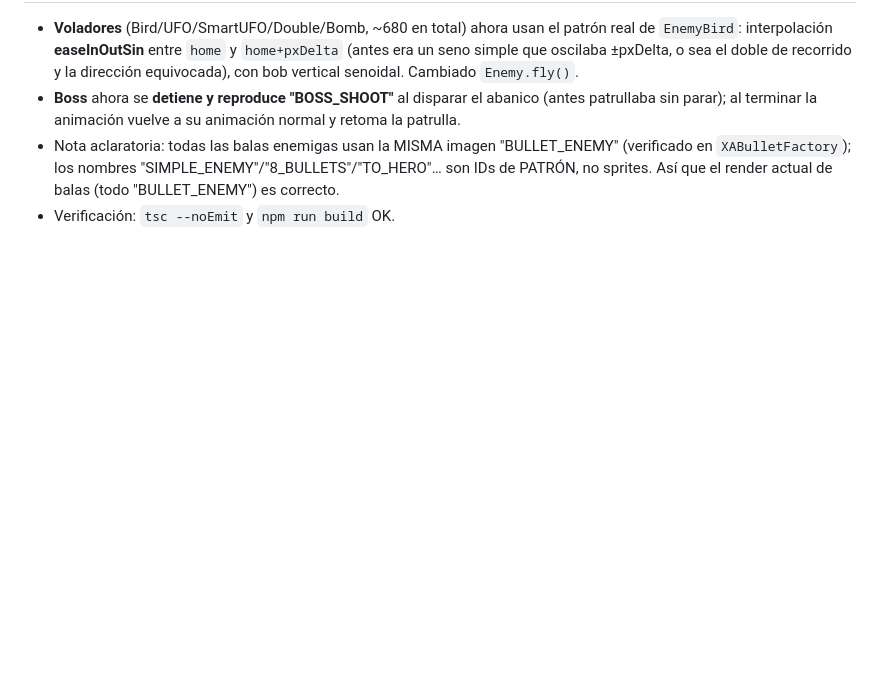
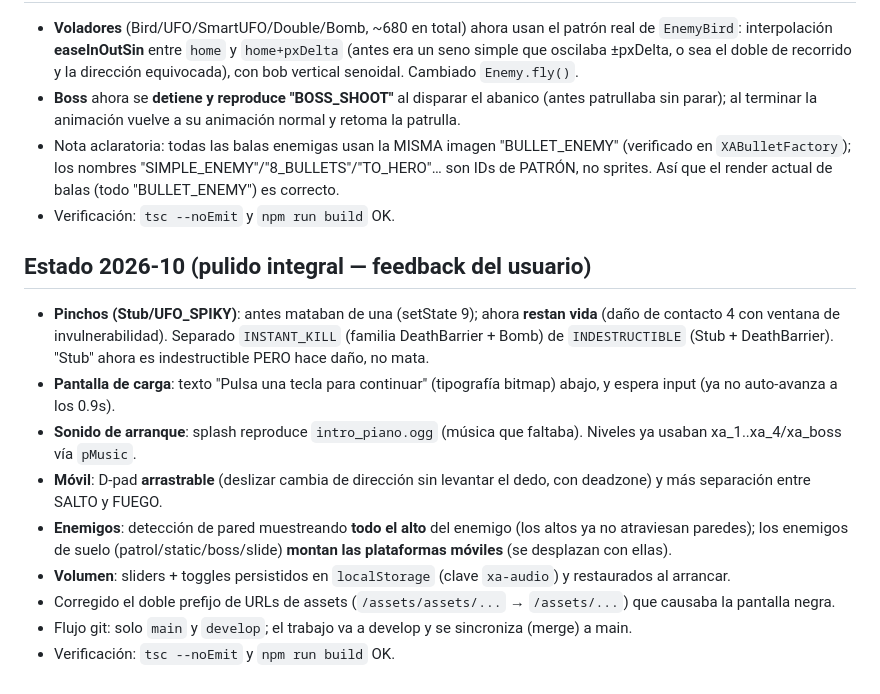
Before and after one commit to Vicemi/Xa-portweb, a Markdown page: MODLOG.md, the part around the change. Rendered like a GitHub page; blank space fills up the shorter version.

Commit message:
Actualiza MODLOG con el resumen del pulido integral

```diff
--- a/MODLOG.md
+++ b/MODLOG.md
@@ -404,3 +404,20 @@ documentado en el descompilado, sin copiar código descompilado al repo.
   `XABulletFactory`); los nombres "SIMPLE_ENEMY"/"8_BULLETS"/"TO_HERO"… son IDs de PATRÓN, no sprites. Así que
   el render actual de balas (todo "BULLET_ENEMY") es correcto.
 - Verificación: `tsc --noEmit` y `npm run build` OK.
+
+## Estado 2026-10 (pulido integral — feedback del usuario)
+- **Pinchos (Stub/UFO_SPIKY)**: antes mataban de una (setState 9); ahora **restan vida** (daño de contacto 4 con
+  ventana de invulnerabilidad). Separado `INSTANT_KILL` (familia DeathBarrier + Bomb) de `INDESTRUCTIBLE` (Stub +
+  DeathBarrier). "Stub" ahora es indestructible PERO hace daño, no mata.
+- **Pantalla de carga**: texto "Pulsa una tecla para continuar" (tipografía bitmap) abajo, y espera input (ya no
+  auto-avanza a los 0.9s).
+- **Sonido de arranque**: splash reproduce `intro_piano.ogg` (música que faltaba). Niveles ya usaban
+  xa_1..xa_4/xa_boss vía `pMusic`.
+- **Móvil**: D-pad **arrastrable** (deslizar cambia de dirección sin levantar el dedo, con deadzone) y más
+  separación entre SALTO y FUEGO.
+- **Enemigos**: detección de pared muestreando **todo el alto** del enemigo (los altos ya no atraviesan paredes);
+  los enemigos de suelo (patrol/static/boss/slide) **montan las plataformas móviles** (se desplazan con ellas).
+- **Volumen**: sliders + toggles persistidos en `localStorage` (clave `xa-audio`) y restaurados al arrancar.
+- Corregido el doble prefijo de URLs de assets (`/assets/assets/...` → `/assets/...`) que causaba la pantalla negra.
+- Flujo git: solo `main` y `develop`; el trabajo va a develop y se sincroniza (merge) a main.
+- Verificación: `tsc --noEmit` y `npm run build` OK.
```
